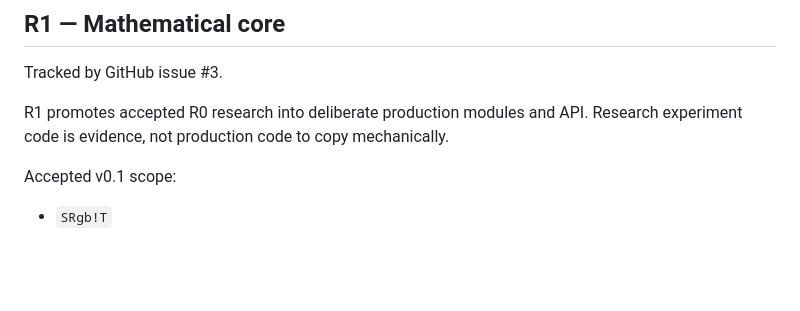
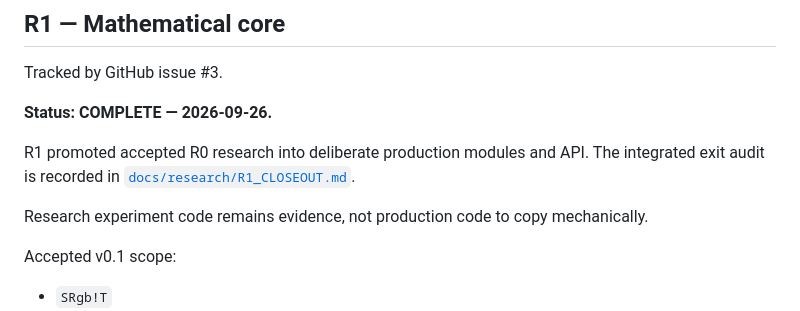
Before and after one commit to alex-1974/color-d, a Markdown page: ROADMAP.md, the part around the change. Drawn GitHub-style; blank space fills up the shorter version.

Commit message:
docs: mark R1 complete in roadmap

```diff
--- a/ROADMAP.md
+++ b/ROADMAP.md
@@ -177,8 +177,14 @@ the release gate.
 
 Tracked by GitHub issue #3.
 
-R1 promotes accepted R0 research into deliberate production modules and API.
-Research experiment code is evidence, not production code to copy mechanically.
+**Status: COMPLETE — 2026-09-26.**
+
+R1 promoted accepted R0 research into deliberate production modules and API.
+The integrated exit audit is recorded in
+[`docs/research/R1_CLOSEOUT.md`](docs/research/R1_CLOSEOUT.md).
+
+Research experiment code remains evidence, not production code to copy
+mechanically.
 
 Accepted v0.1 scope:
 
```
